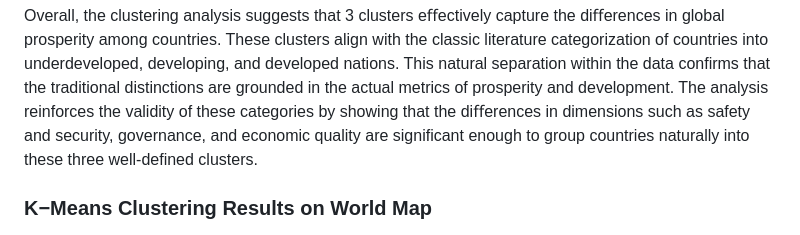
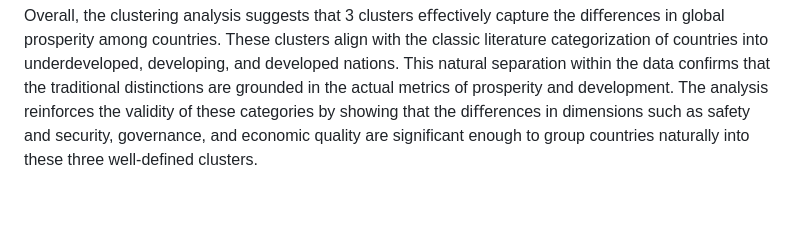
Before and after one commit to yerimoh-23/2023-Global-Development-Prosperity, a Markdown page: README.md, the part around the change. Drawn GitHub-style; blank space fills up the shorter version.

```diff
--- a/README.md
+++ b/README.md
@@ -128,7 +128,6 @@ The visualization of K-Means clustering with 3 clusters using different ellipse
 
 Overall, the clustering analysis suggests that 3 clusters eﬀectively capture the diﬀerences in global prosperity among countries. These clusters align with the classic literature categorization of countries into underdeveloped, developing, and developed nations. This natural separation within the data confirms that the traditional distinctions are grounded in the actual metrics of prosperity and development. The analysis reinforces the validity of these categories by showing that the diﬀerences in dimensions such as safety and security, governance, and economic quality are significant enough to group countries naturally into these three well-defined clusters.
 
-### K−Means Clustering Results on World Map
 ![alt text](https://github.com/yerimoh-23/2023-Global-Development-Prosperity/blob/main/Graphs/choropleth%20map.png)
 
 The map highlights the clustering results of the K-Means algorithm applied to the Global Prosperity Data:
```
